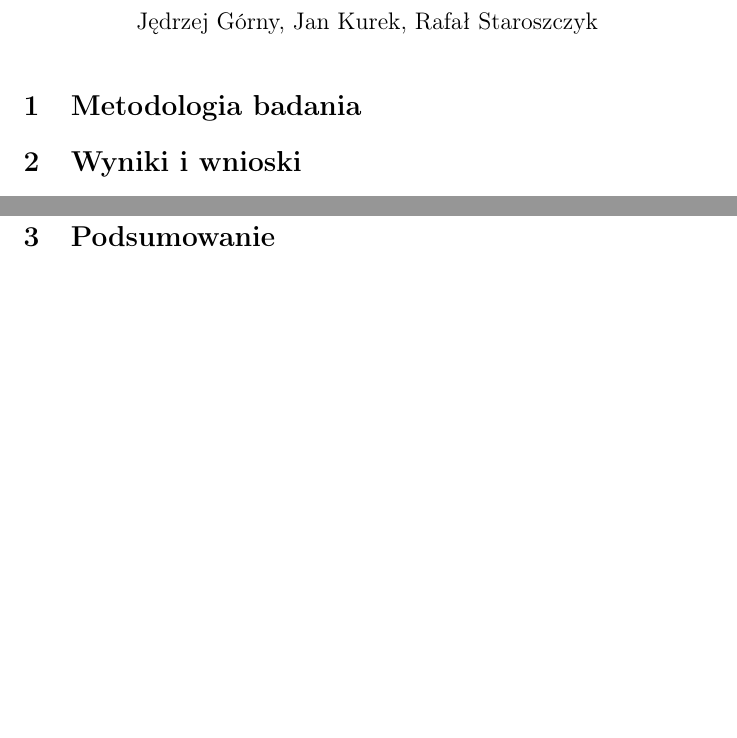
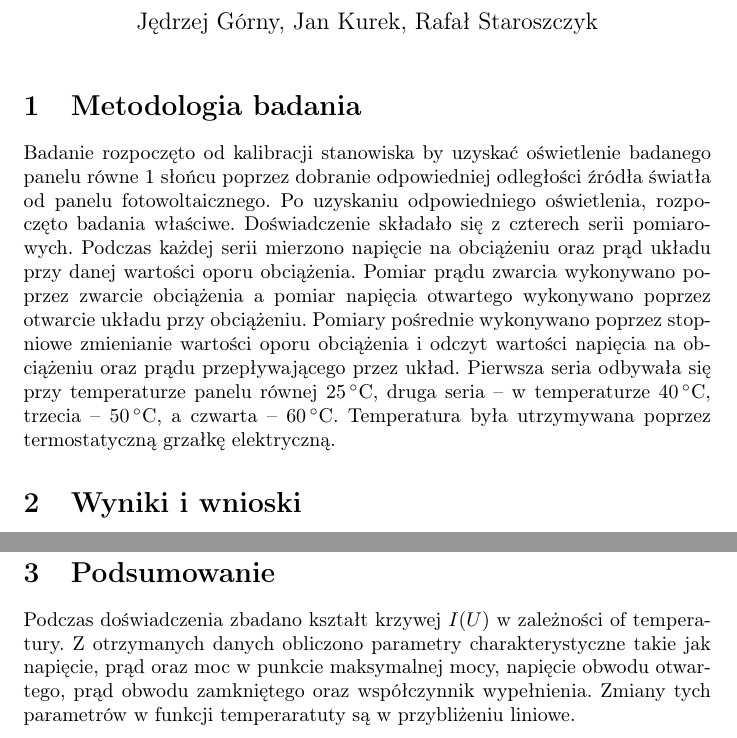
Before and after one commit to rafalstaroszczyk/lab_fotowoltaika, a LaTeX document (Sprawozdanie_zaleznosc_termiczna.tex): two parts of pages 1 and 4 of 4 before the commit and two parts of pages 1 and 5 of 5 after it, joined at a grey line, cut so that both start at the same text, the shorter picture padded with empty space. Compiled offline with pdfLaTeX.

Commit message:
Wstep i podsumowanie

```diff
--- a/Sprawozdanie_zaleznosc_termiczna.tex
+++ b/Sprawozdanie_zaleznosc_termiczna.tex
@@ -60,6 +60,8 @@
 \begin{document}
 	\maketitle
 	\section{Metodologia badania}
+	Badanie rozpoczęto od kalibracji stanowiska by uzyskać oświetlenie badanego panelu równe 1 słońcu poprzez dobranie odpowiedniej odległości źródła światła od panelu fotowoltaicznego. Po uzyskaniu odpowiedniego oświetlenia, rozpoczęto badania właściwe. Doświadczenie składało się z czterech serii pomiarowych. Podczas każdej serii mierzono napięcie na obciążeniu oraz prąd układu przy danej wartości oporu obciążenia. Pomiar prądu zwarcia wykonywano poprzez zwarcie obciążenia a pomiar napięcia otwartego wykonywano poprzez otwarcie układu przy obciążeniu. Pomiary pośrednie wykonywano poprzez stopniowe zmienianie wartości oporu obciążenia i odczyt wartości napięcia na obciążeniu oraz prądu przepływającego przez układ. Pierwsza seria odbywała się przy temperaturze panelu równej \qty{25}{\degreeCelsius}, druga seria – w temperaturze \qty{40}{\degreeCelsius}, trzecia – \qty{50}{\degreeCelsius}, a czwarta – \qty{60}{\degreeCelsius}. Temperatura była utrzymywana poprzez termostatyczną grzałkę elektryczną.
+
 	\section{Wyniki i wnioski}
 	Podczas badania krzywej prądowo-napięciowej ogniwa otrzymano następujące wykresy dla różnych temperatur.
 	\begin{figure}[H]
@@ -304,4 +306,5 @@
 
 	\pagebreak
 	\section{Podsumowanie}
+	Podczas doświadczenia zbadano kształt krzywej $I\pab{U}$ w zależności of temperatury. Z otrzymanych danych obliczono parametry charakterystyczne takie jak napięcie, prąd oraz moc w punkcie maksymalnej mocy, napięcie obwodu otwartego, prąd obwodu zamkniętego oraz współczynnik wypełnienia. Zmiany tych parametrów w funkcji temperaratuty są w przybliżeniu liniowe.
 \end{document}
```
Also changed, not shown: Sprawozdanie_zaleznosc_termiczna.pdf.
